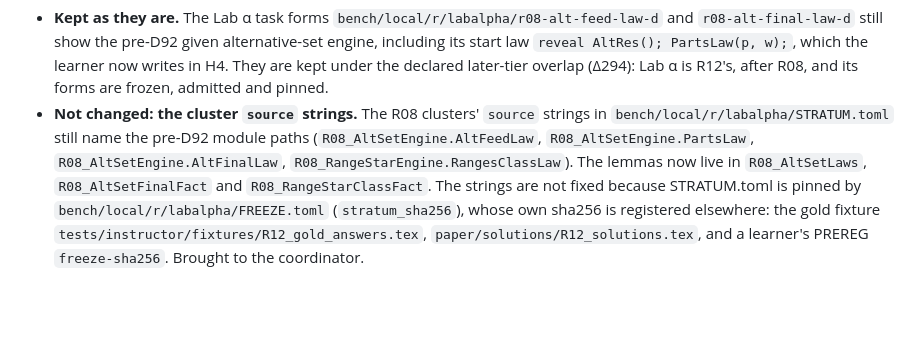
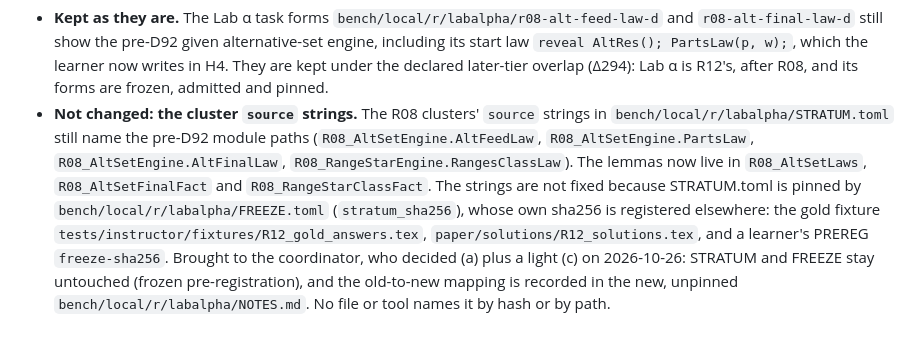
Before and after one commit to leobwang/dafny-verus-learn-0, a Markdown page: Solutions/plans/DVR4-R08-build-notes.md, the part around the change. Drawn GitHub-style; blank space fills up the shorter version.

Commit message:
Lab α: unpinned NOTES.md maps the R08 cluster sources to their post-D92 modules; frame untouched
STRATUM.toml and FREEZE.toml (frozen pre-registration) are unchanged.

Co-Authored-By: Claude Opus 5.5 <noreply@anthropic.com>

```diff
--- a/Solutions/plans/DVR4-R08-build-notes.md
+++ b/Solutions/plans/DVR4-R08-build-notes.md
@@ -132,4 +132,4 @@ Every proper subset fails (minimizer, both orders of the line pass; the declarat
 
 **Lab α after D92 (the coordinator, 2026-10-26).**
 - **Kept as they are.** The Lab α task forms `bench/local/r/labalpha/r08-alt-feed-law-d` and `r08-alt-final-law-d` still show the pre-D92 given alternative-set engine, including its start law `reveal AltRes(); PartsLaw(p, w);`, which the learner now writes in H4. They are kept under the declared later-tier overlap (Δ294): Lab α is R12's, after R08, and its forms are frozen, admitted and pinned.
-- **Not changed: the cluster `source` strings.** The R08 clusters' `source` strings in `bench/local/r/labalpha/STRATUM.toml` still name the pre-D92 module paths (`R08_AltSetEngine.AltFeedLaw`, `R08_AltSetEngine.PartsLaw`, `R08_AltSetEngine.AltFinalLaw`, `R08_RangeStarEngine.RangesClassLaw`). The lemmas now live in `R08_AltSetLaws`, `R08_AltSetFinalFact` and `R08_RangeStarClassFact`. The strings are not fixed because STRATUM.toml is pinned by `bench/local/r/labalpha/FREEZE.toml` (`stratum_sha256`), whose own sha256 is registered elsewhere: the gold fixture `tests/instructor/fixtures/R12_gold_answers.tex`, `paper/solutions/R12_solutions.tex`, and a learner's PREREG `freeze-sha256`. Brought to the coordinator.
+- **Not changed: the cluster `source` strings.** The R08 clusters' `source` strings in `bench/local/r/labalpha/STRATUM.toml` still name the pre-D92 module paths (`R08_AltSetEngine.AltFeedLaw`, `R08_AltSetEngine.PartsLaw`, `R08_AltSetEngine.AltFinalLaw`, `R08_RangeStarEngine.RangesClassLaw`). The lemmas now live in `R08_AltSetLaws`, `R08_AltSetFinalFact` and `R08_RangeStarClassFact`. The strings are not fixed because STRATUM.toml is pinned by `bench/local/r/labalpha/FREEZE.toml` (`stratum_sha256`), whose own sha256 is registered elsewhere: the gold fixture `tests/instructor/fixtures/R12_gold_answers.tex`, `paper/solutions/R12_solutions.tex`, and a learner's PREREG `freeze-sha256`. Brought to the coordinator, who decided (a) plus a light (c) on 2026-10-26: STRATUM and FREEZE stay untouched (frozen pre-registration), and the old-to-new mapping is recorded in the new, unpinned `bench/local/r/labalpha/NOTES.md`. No file or tool names it by hash or by path.
```
Also changed, not shown: 1 other file.
